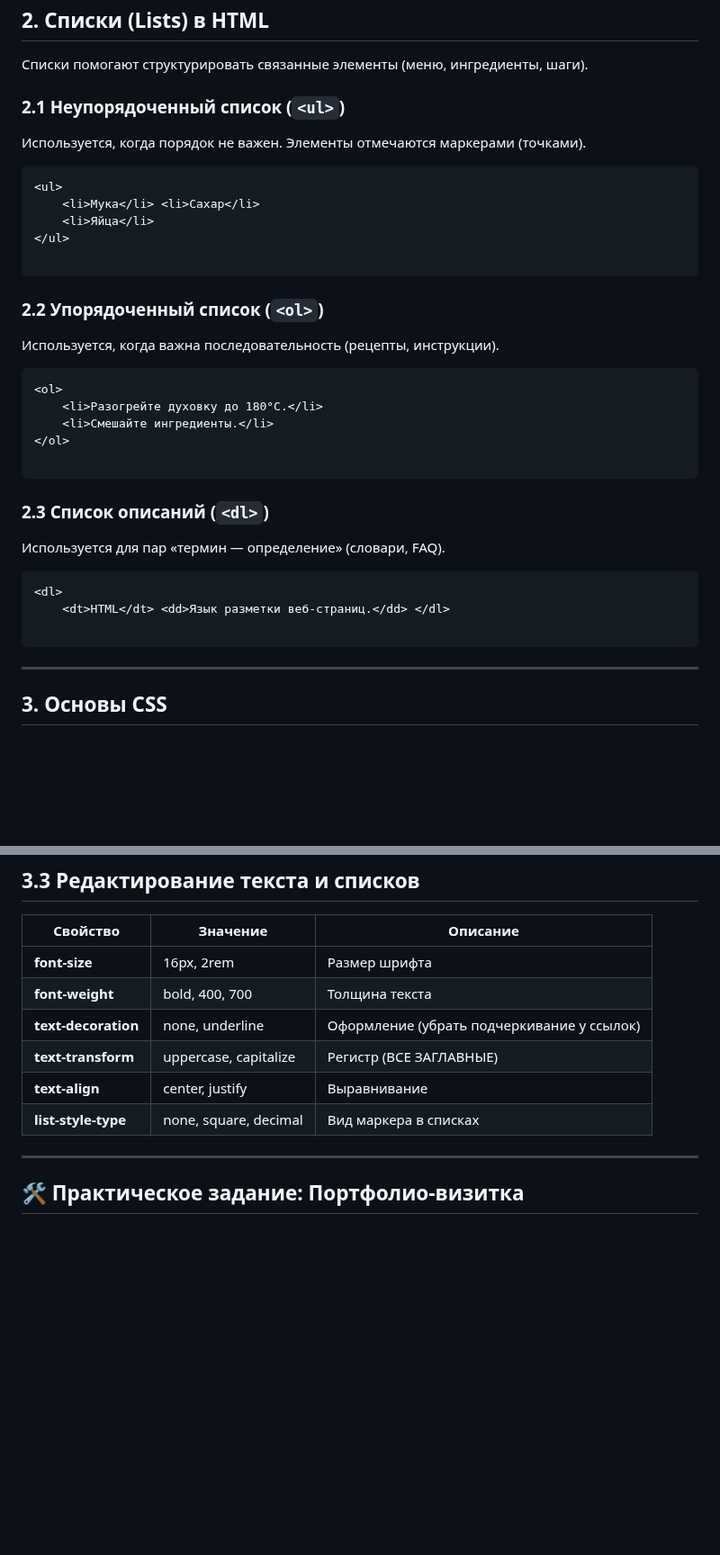
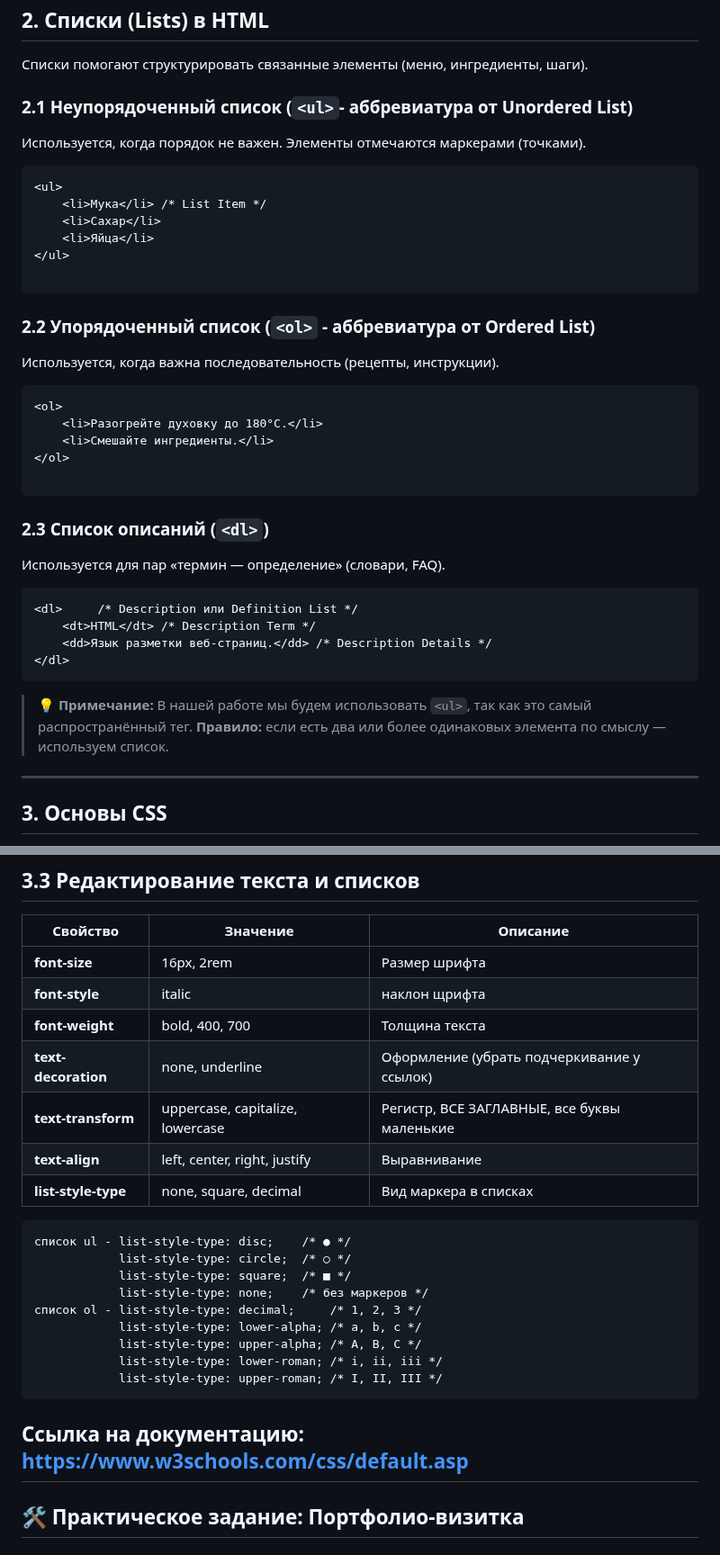
Before and after one commit to ShevchenkoOl/FrontEnd_rus, a Markdown page: HTML&CSS/lekce2.md, 2 parts joined by grey strips. Shown at 90% size. Rendered like a GitHub page; blank space fills up the shorter version.

Commit message:
Enhance HTML lists and CSS styling examples
Updated list item descriptions and CSS properties.

````diff
--- a/HTML&CSS/lekce2.md
+++ b/HTML&CSS/lekce2.md
@@ -20,19 +20,20 @@
 
 Списки помогают структурировать связанные элементы (меню, ингредиенты, шаги).
 
-### 2.1 Неупорядоченный список (`<ul>`)
+### 2.1 Неупорядоченный список (`<ul>`- аббревиатура от Unordered List)
 
 Используется, когда порядок не важен. Элементы отмечаются маркерами (точками).
 
 ```html
 <ul>
-    <li>Мука</li> <li>Сахар</li>
+    <li>Мука</li> /* List Item */
+    <li>Сахар</li>
     <li>Яйца</li>
 </ul>
 
 ```
 
-### 2.2 Упорядоченный список (`<ol>`)
+### 2.2 Упорядоченный список (`<ol>` - аббревиатура от Ordered List)
 
 Используется, когда важна последовательность (рецепты, инструкции).
 
@@ -49,10 +50,13 @@
 Используется для пар «термин — определение» (словари, FAQ).
 
 ```html
-<dl>
-    <dt>HTML</dt> <dd>Язык разметки веб-страниц.</dd> </dl>
-
+<dl>     /* Description или Definition List */
+    <dt>HTML</dt> /* Description Term */
+    <dd>Язык разметки веб-страниц.</dd> /* Description Details */
+</dl>
 ```
+> 💡 **Примечание:** В нашей работе мы будем использовать `<ul>`, так как это самый распространённый тег.
+>     **Правило:** если есть два или более одинаковых элемента по смыслу — используем список.
 
 ---
 
@@ -115,12 +120,25 @@
 | Свойство | Значение | Описание |
 | --- | --- | --- |
 | **font-size** | 16px, 2rem | Размер шрифта |
+| **font-style** | italic | наклон щрифта|
 | **font-weight** | bold, 400, 700 | Толщина текста |
 | **text-decoration** | none, underline | Оформление (убрать подчеркивание у ссылок) |
-| **text-transform** | uppercase, capitalize | Регистр (ВСЕ ЗАГЛАВНЫЕ) |
-| **text-align** | center, justify | Выравнивание |
+| **text-transform** | uppercase, capitalize, lowercase | Регистр, ВСЕ ЗАГЛАВНЫЕ, все буквы маленькие |
+| **text-align** | left, center, right, justify | Выравнивание |
 | **list-style-type** | none, square, decimal | Вид маркера в списках |
 
+```
+список ul - list-style-type: disc;    /* ● */
+            list-style-type: circle;  /* ○ */
+            list-style-type: square;  /* ■ */
+            list-style-type: none;    /* без маркеров */
+список ol - list-style-type: decimal;     /* 1, 2, 3 */
+            list-style-type: lower-alpha; /* a, b, c */
+            list-style-type: upper-alpha; /* A, B, C */
+            list-style-type: lower-roman; /* i, ii, iii */
+            list-style-type: upper-roman; /* I, II, III */
+```
+**Ссылка на документацию:** [https://www.w3schools.com/css/default.asp](https://www.w3schools.com/css/default.asp)
 ---
 
 ## 🛠 Практическое задание: Портфолио-визитка
````
Also changed, not shown: other parts of HTML&CSS/lekce2.md (+9 -8 lines).
